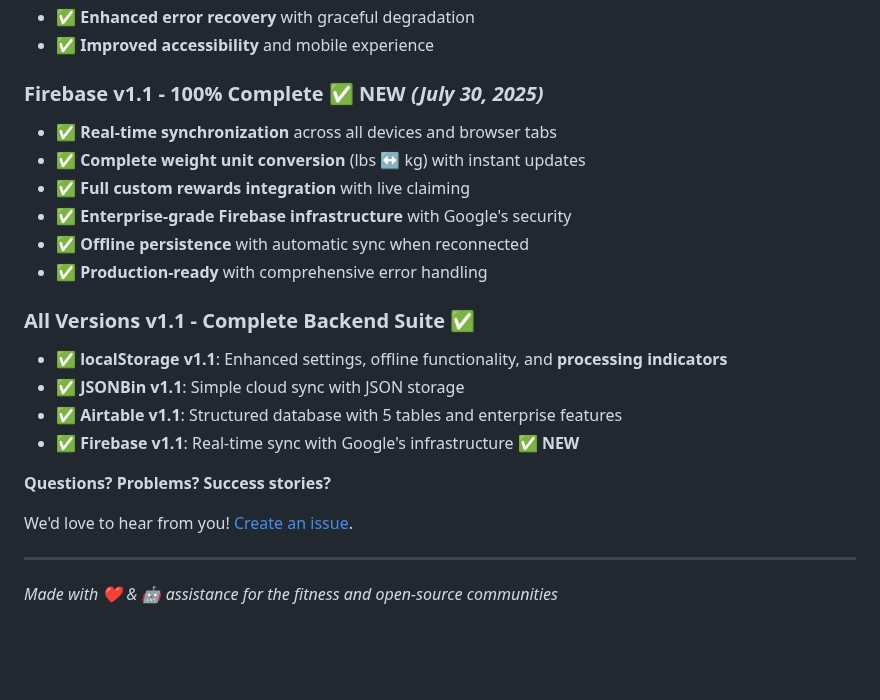
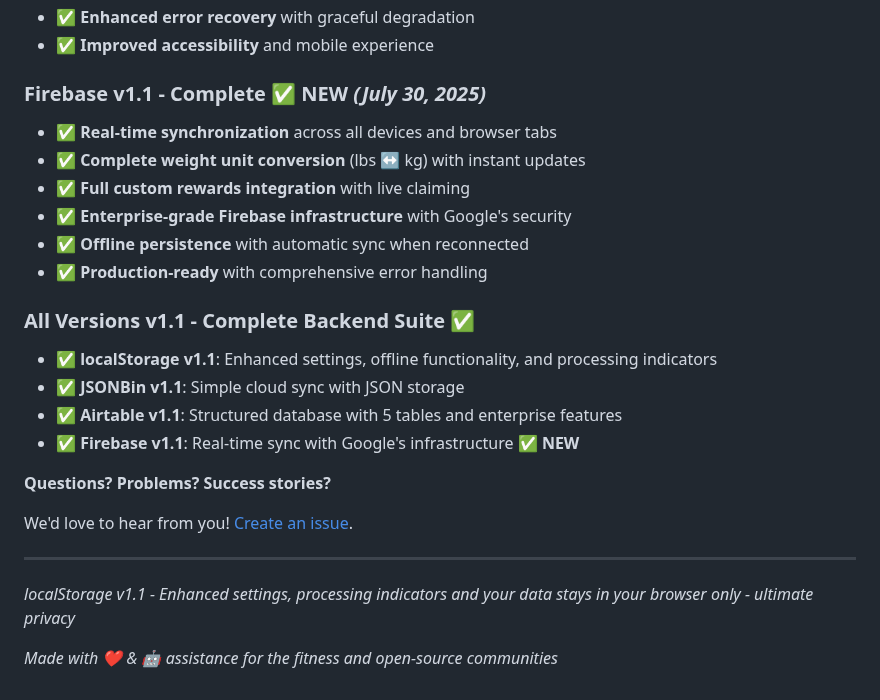
Before and after one commit to TheBIMsider/BYF, a Markdown page: README.md, the part around the change. Rendered like a GitHub page; blank space fills up the shorter version.

```diff
--- a/README.md
+++ b/README.md
@@ -443,7 +443,7 @@ If BribeYourselfFit helps you on your fitness journey, please star this reposito
 - ✅ **Enhanced error recovery** with graceful degradation
 - ✅ **Improved accessibility** and mobile experience
 
-### **Firebase v1.1 - 100% Complete** ✅ **NEW** *(July 30, 2025)*
+### **Firebase v1.1 - Complete** ✅ **NEW** *(July 30, 2025)*
 - ✅ **Real-time synchronization** across all devices and browser tabs
 - ✅ **Complete weight unit conversion** (lbs ↔ kg) with instant updates
 - ✅ **Full custom rewards integration** with live claiming
@@ -452,7 +452,7 @@ If BribeYourselfFit helps you on your fitness journey, please star this reposito
 - ✅ **Production-ready** with comprehensive error handling
 
 ### **All Versions v1.1 - Complete Backend Suite** ✅
-- ✅ **localStorage v1.1**: Enhanced settings, offline functionality, and **processing indicators**
+- ✅ **localStorage v1.1**: Enhanced settings, offline functionality, and processing indicators
 - ✅ **JSONBin v1.1**: Simple cloud sync with JSON storage
 - ✅ **Airtable v1.1**: Structured database with 5 tables and enterprise features
 - ✅ **Firebase v1.1**: Real-time sync with Google's infrastructure ✅ **NEW**
@@ -463,4 +463,6 @@ We'd love to hear from you! [Create an issue](https://github.com/TheBIMsider/BYF
 
 ---
 
+*localStorage v1.1 - Enhanced settings, processing indicators and your data stays in your browser only - ultimate privacy*
+
 *Made with ❤️ & 🤖 assistance for the fitness and open-source communities*
```
